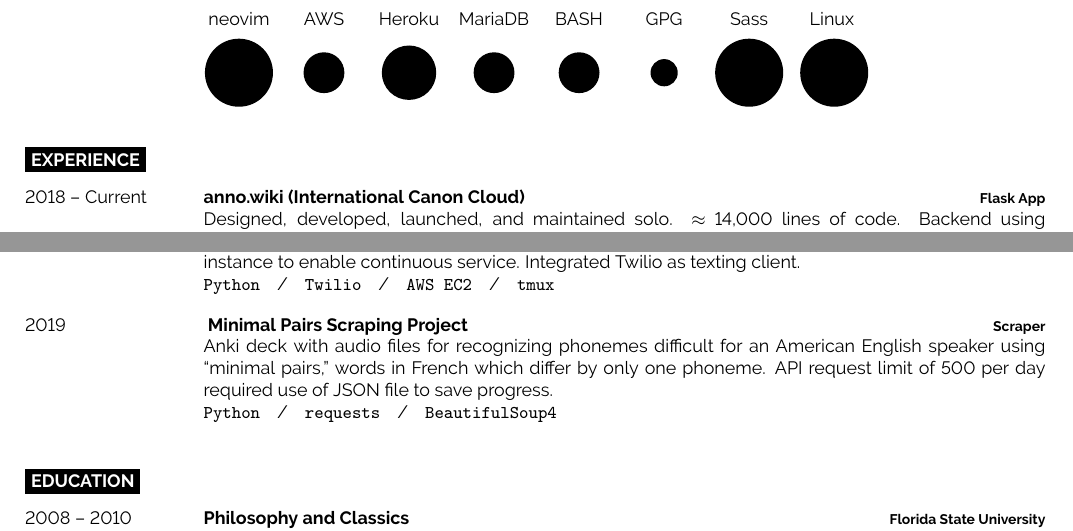
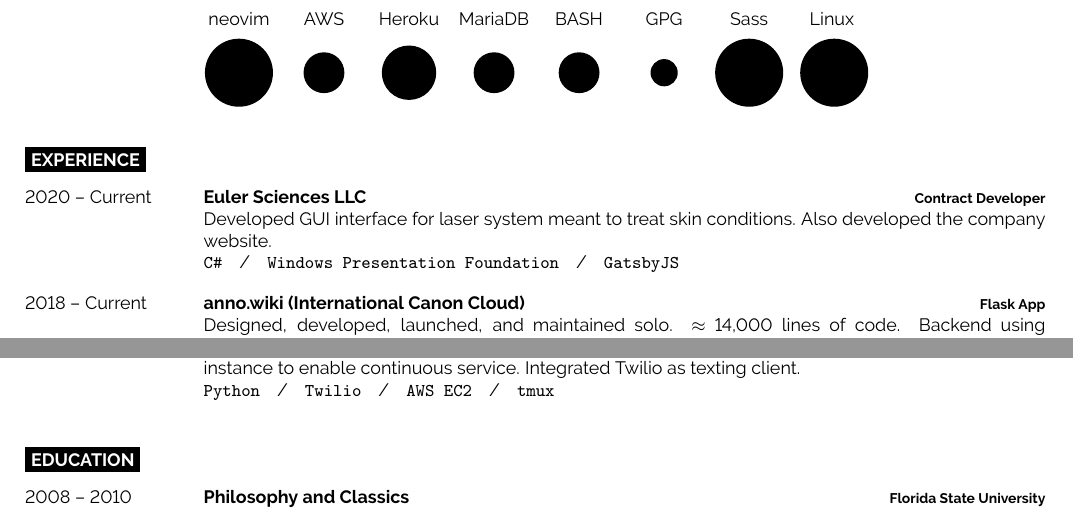
Before and after one commit to mas-4/resume, a LaTeX document (main.tex): two parts of the page, joined at a grey line, cut so that both start at the same text. Compiled offline with pdfLaTeX.

Commit message:
Update resume with Euler work

```diff
--- a/main.tex
+++ b/main.tex
@@ -118,6 +118,17 @@
 
 \begin{entrylist}
 	\entry
+		{2020 -- Current}
+        {\href{https://euler-sci.com}{Euler Sciences LLC}}
+		{Contract Developer}
+        {Developed GUI interface for laser system meant to treat skin
+        conditions. Also developed the company website.
+        \\
+        \texttt{{\href{https://en.wikipedia.org/wiki/C_Sharp_(programming_language)}{C\#}}}\slashsep
+        \texttt{{\href{https://en.wikipedia.org/wiki/Windows_Presentation_Foundation}{Windows Presentation Foundation}}}\slashsep
+        \texttt{{\href{https://www.gatsbyjs.org/}{GatsbyJS}}}
+        }
+	\entry
 		{2018 -- Current}
         {{\href{https://github.com/malan88/icc}{anno.wiki (International Canon Cloud)}}}
 		{Flask App}
@@ -182,22 +193,6 @@
         \texttt{{\href{https://aws.amazon.com/ec2/}{AWS EC2}}}\slashsep
         \texttt{{\href{https://github.com/tmux/tmux}{tmux}}}
         }
-	\entry
-		{2019}
-        {
-            \href{https://github.com/malan88/minimalpairs}
-            {Minimal Pairs Scraping Project}
-        }
-		{Scraper}
-        {Anki deck with audio files for recognizing phonemes difficult for an
-        American English speaker using “minimal pairs,” words in French which
-        differ by only one phoneme. API request limit of 500 per day required
-        use of JSON file to save progress.
-        \\
-        \texttt{{\href{https://www.python.org/}{Python}}}\slashsep
-        \texttt{{\href{https://requests.readthedocs.io/en/master/}{requests}}}\slashsep
-        \texttt{{\href{https://www.crummy.com/software/BeautifulSoup/}{BeautifulSoup4}}}
-        }
 \end{entrylist}
 
 %----------------------------------------------------------------------------------------
```
Also changed, not shown: main.pdf.
